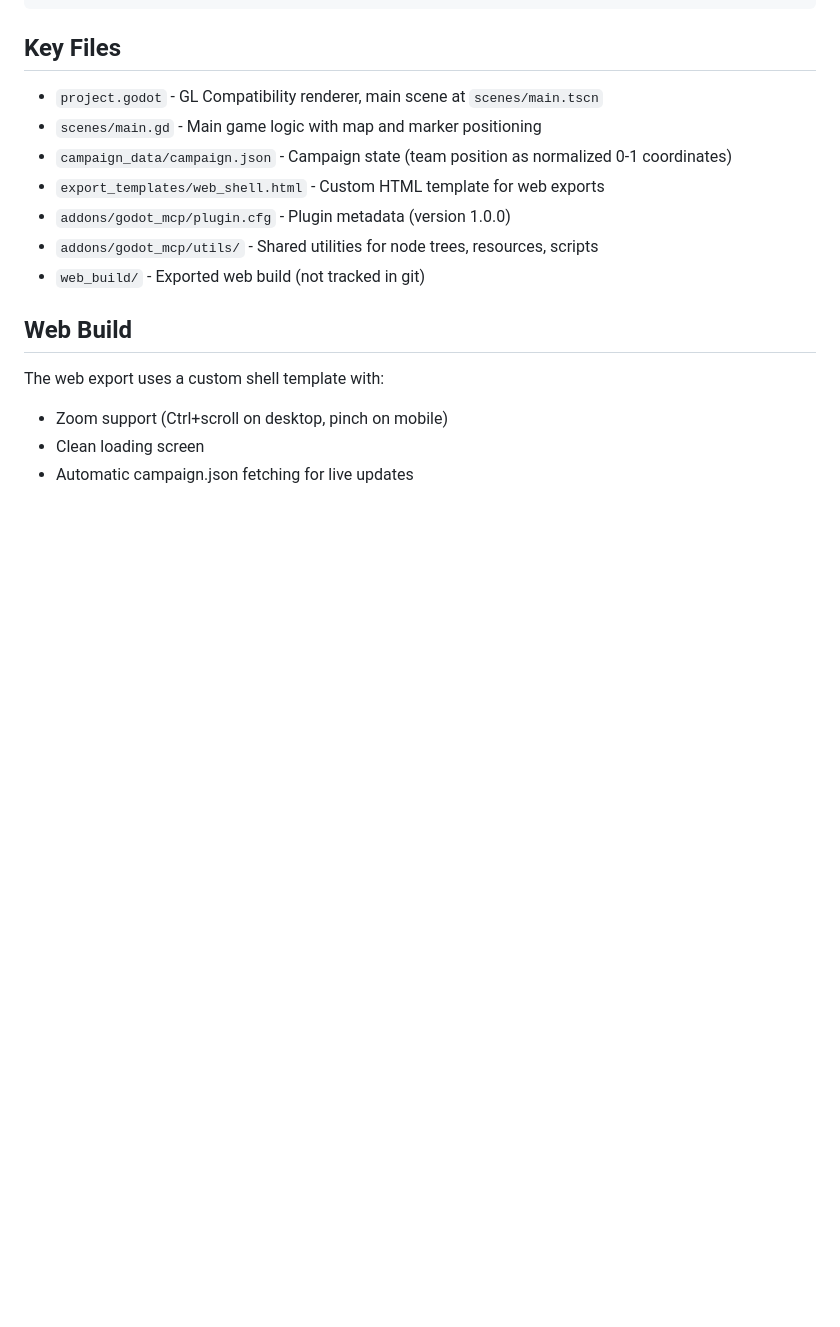
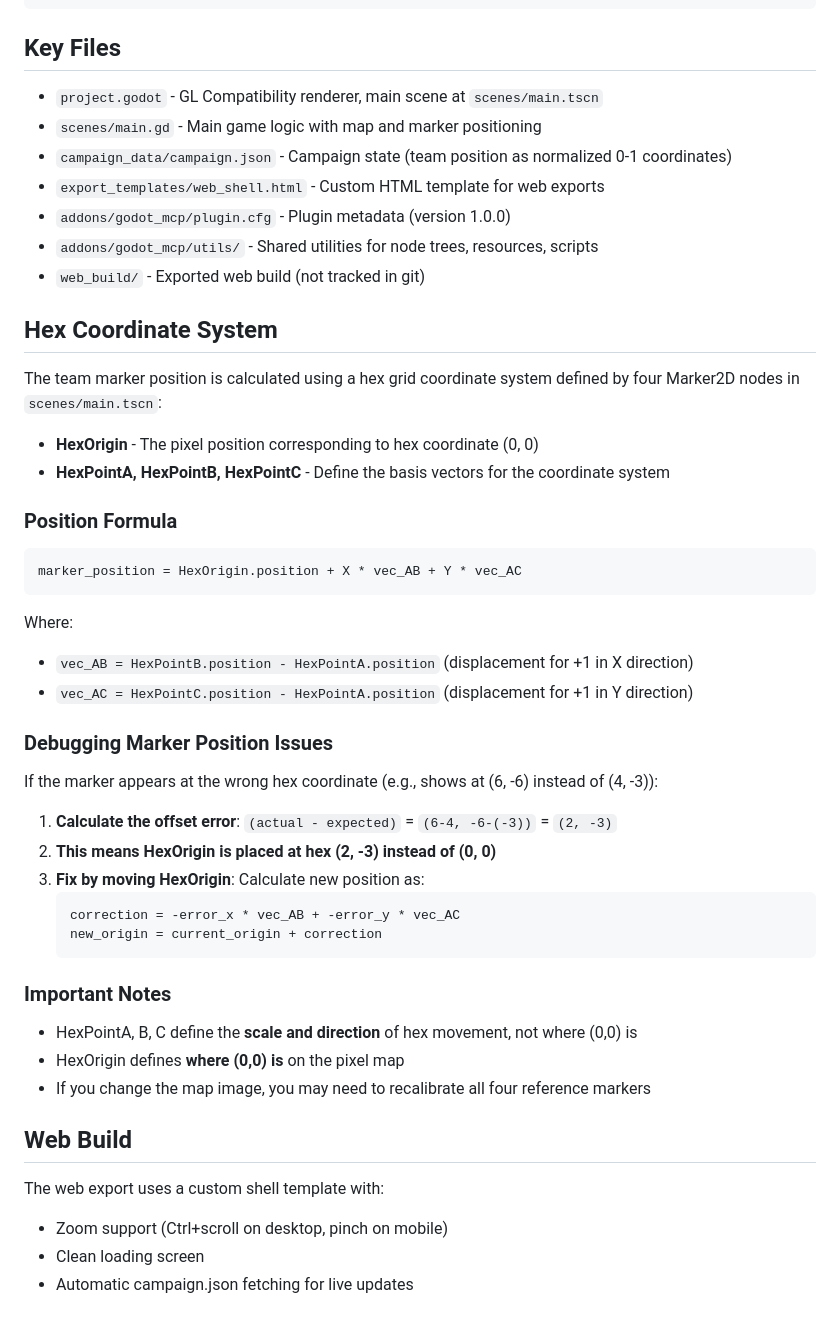
Before and after one commit to ProfessorLayton322/campaign_assistant, a Markdown page: CLAUDE.md, the part around the change. Drawn GitHub-style; blank space fills up the shorter version.

Commit message:
Update claude md

````diff
--- a/CLAUDE.md
+++ b/CLAUDE.md
@@ -74,6 +74,41 @@ WebSocket receives JSON → emits `command_received` → handler routes to proce
 - `addons/godot_mcp/utils/` - Shared utilities for node trees, resources, scripts
 - `web_build/` - Exported web build (not tracked in git)
 
+## Hex Coordinate System
+
+The team marker position is calculated using a hex grid coordinate system defined by four Marker2D nodes in `scenes/main.tscn`:
+
+- **HexOrigin** - The pixel position corresponding to hex coordinate (0, 0)
+- **HexPointA, HexPointB, HexPointC** - Define the basis vectors for the coordinate system
+
+### Position Formula
+
+```
+marker_position = HexOrigin.position + X * vec_AB + Y * vec_AC
+```
+
+Where:
+- `vec_AB = HexPointB.position - HexPointA.position` (displacement for +1 in X direction)
+- `vec_AC = HexPointC.position - HexPointA.position` (displacement for +1 in Y direction)
+
+### Debugging Marker Position Issues
+
+If the marker appears at the wrong hex coordinate (e.g., shows at (6, -6) instead of (4, -3)):
+
+1. **Calculate the offset error**: `(actual - expected)` = `(6-4, -6-(-3))` = `(2, -3)`
+2. **This means HexOrigin is placed at hex (2, -3) instead of (0, 0)**
+3. **Fix by moving HexOrigin**: Calculate new position as:
+   ```
+   correction = -error_x * vec_AB + -error_y * vec_AC
+   new_origin = current_origin + correction
+   ```
+
+### Important Notes
+
+- HexPointA, B, C define the **scale and direction** of hex movement, not where (0,0) is
+- HexOrigin defines **where (0,0) is** on the pixel map
+- If you change the map image, you may need to recalibrate all four reference markers
+
 ## Web Build
 
 The web export uses a custom shell template with:
````
